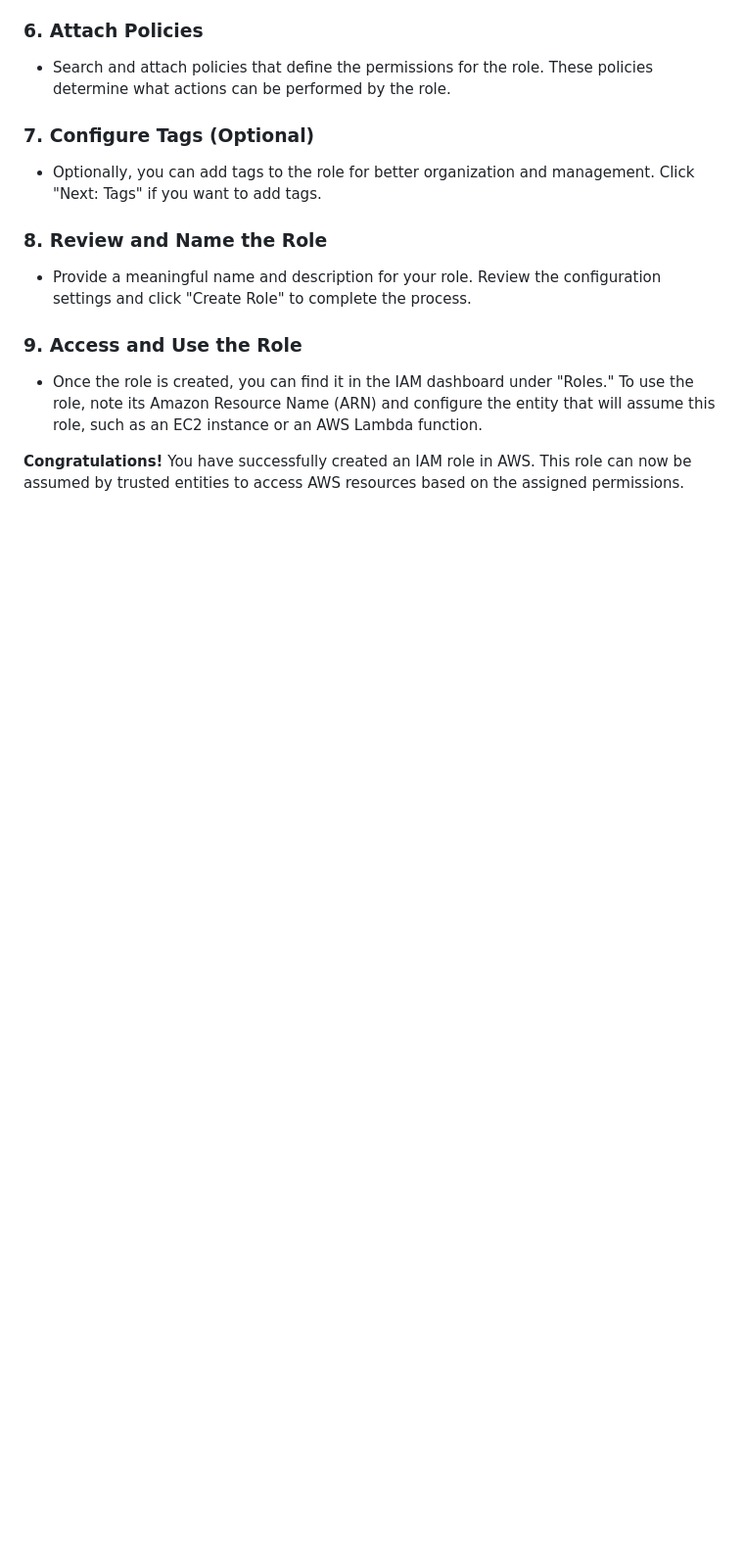
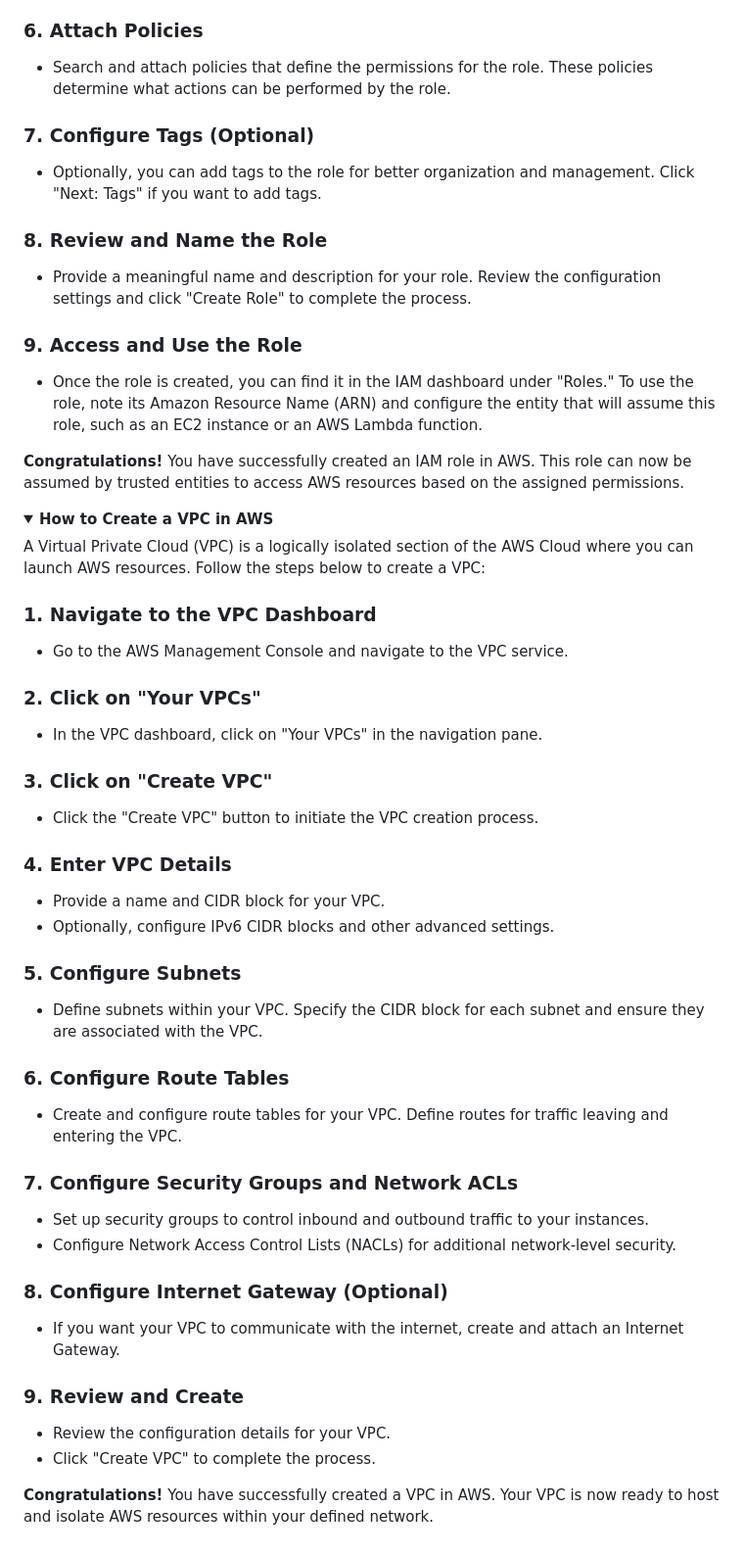
Before and after one commit to deep06bhakta/HotelFrontDesk_WebApp, a Markdown page: README.md, the part around one of its changes. Shown at 98% size. Rendered like a GitHub page; folded sections open; blank space fills up the shorter version.

```diff
--- a/README.md
+++ b/README.md
@@ -125,3 +125,50 @@ The purpose of this homework assignment is to get students an opportunity to bui
   **Congratulations!** You have successfully created an IAM role in AWS. This role can now be assumed by trusted entities to access AWS resources based on the assigned permissions.
 
 </details>
+
+<details>
+  <summary><strong>How to Create a VPC in AWS</strong></summary>
+
+  A Virtual Private Cloud (VPC) is a logically isolated section of the AWS Cloud where you can launch AWS resources. Follow the steps below to create a VPC:
+
+  ### 1. Navigate to the VPC Dashboard
+
+  - Go to the AWS Management Console and navigate to the VPC service.
+
+  ### 2. Click on "Your VPCs"
+
+  - In the VPC dashboard, click on "Your VPCs" in the navigation pane.
+
+  ### 3. Click on "Create VPC"
+
+  - Click the "Create VPC" button to initiate the VPC creation process.
+
+  ### 4. Enter VPC Details
+
+  - Provide a name and CIDR block for your VPC.
+  - Optionally, configure IPv6 CIDR blocks and other advanced settings.
+
+  ### 5. Configure Subnets
+
+  - Define subnets within your VPC. Specify the CIDR block for each subnet and ensure they are associated with the VPC.
+
+  ### 6. Configure Route Tables
+
+  - Create and configure route tables for your VPC. Define routes for traffic leaving and entering the VPC.
+
+  ### 7. Configure Security Groups and Network ACLs
+
+  - Set up security groups to control inbound and outbound traffic to your instances.
+  - Configure Network Access Control Lists (NACLs) for additional network-level security.
+
+  ### 8. Configure Internet Gateway (Optional)
+
+  - If you want your VPC to communicate with the internet, create and attach an Internet Gateway.
+
+  ### 9. Review and Create
+
+  - Review the configuration details for your VPC.
+  - Click "Create VPC" to complete the process.
+
+  **Congratulations!** You have successfully created a VPC in AWS. Your VPC is now ready to host and isolate AWS resources within your defined network.
+
```
Also changed, not shown: other parts of README.md (+1 -0 lines).
